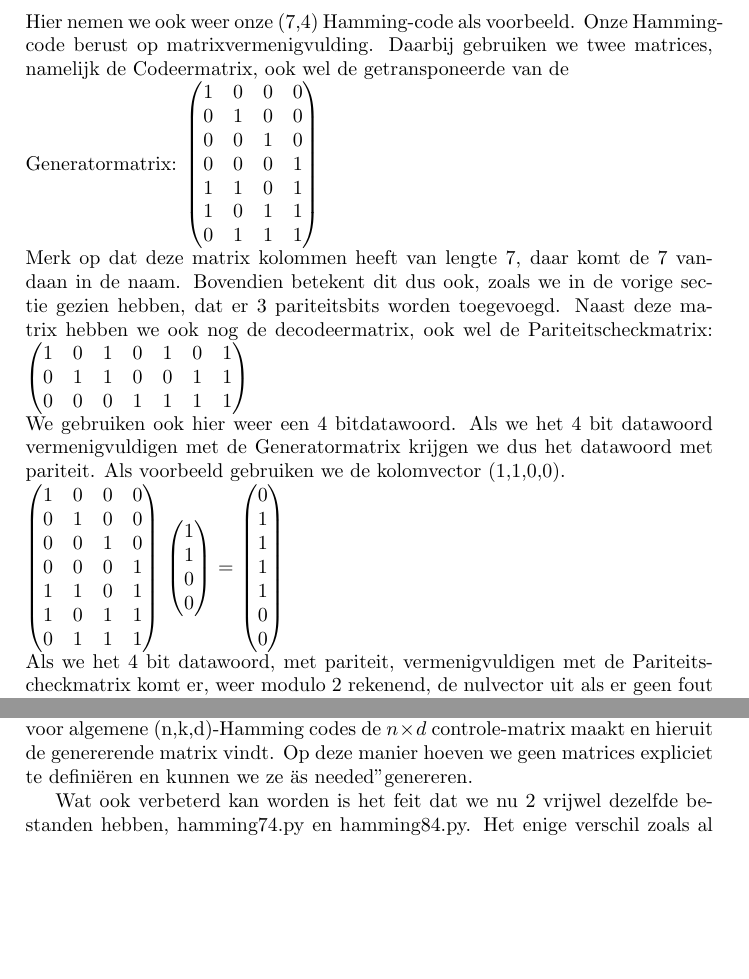
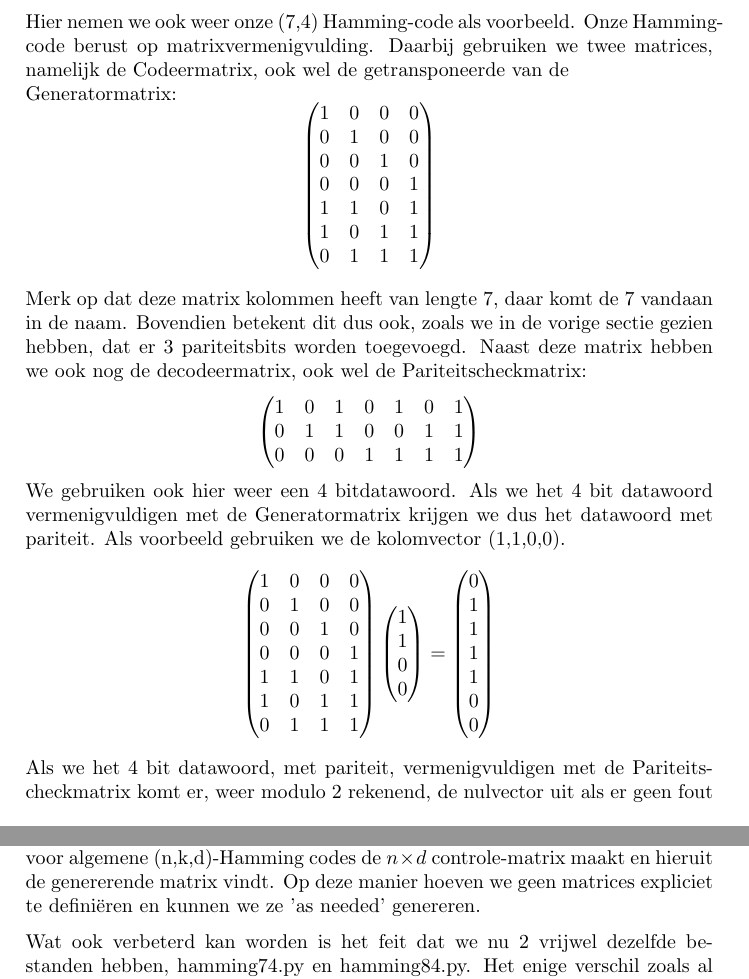
Before and after one commit to RobinvdGriend/hamming-code, a LaTeX document (docs/hamming-code.tex): two parts of pages 2 and 7 of 8, joined at a grey line, cut so that both start at the same text, the shorter picture padded with empty space. Compiled offline with pdfLaTeX.

Commit message:
Formatering gefixt in latex

```diff
--- a/docs/hamming-code.tex
+++ b/docs/hamming-code.tex
@@ -3,6 +3,8 @@
 \usepackage{mathtools}
 \usepackage{listings}
 \usepackage{graphicx}
+\usepackage[utf8]{inputenc}
+\usepackage{parskip}
 
 \lstset{language=Python}
 
@@ -24,7 +26,8 @@ We gebruiken databits met lengte 4, vandaar de 4 in de naam Hamming-code(7,4). W
 \subsection{Hamming-code met matrixvermenigvuldiging}
 Hier nemen we ook weer onze (7,4) Hamming-code als voorbeeld. Onze Hamming-code berust op matrixvermenigvulding. Daarbij gebruiken we twee matrices, namelijk de Codeermatrix, ook wel de getransponeerde van de \\
 Generatormatrix:
-$\begin{pmatrix}
+\begin{equation*}
+	\begin{pmatrix}
 		1&0&0&0 \\
 		0&1&0&0 \\
 		0&0&1&0 \\
@@ -33,18 +36,20 @@ $\begin{pmatrix}
 		1&0&1&1 \\
 		0&1&1&1
 	\end{pmatrix}
-$\\
+\end{equation*}
+
 Merk op dat deze matrix kolommen heeft van lengte 7, daar komt de 7 vandaan in de naam. Bovendien betekent dit dus ook, zoals we in de vorige sectie gezien hebben, dat er 3 pariteitsbits worden toegevoegd. Naast deze matrix hebben we ook nog de decodeermatrix, ook wel de Pariteitscheckmatrix:
-$\begin{pmatrix}
+\begin{equation*}
+	\begin{pmatrix}
 	1&0&1&0&1&0&1 \\
 	0&1&1&0&0&1&1 \\
 	0&0&0&1&1&1&1
-
 	\end{pmatrix}
-$\\
+\end{equation*}
 We gebruiken ook hier weer een 4 bitdatawoord.
 Als we het 4 bit datawoord vermenigvuldigen met de Generatormatrix krijgen we dus het datawoord met pariteit. Als voorbeeld gebruiken we de kolomvector (1,1,0,0).\\
-$\begin{pmatrix}
+\begin{equation*}
+	\begin{pmatrix}
 		1&0&0&0 \\
 		0&1&0&0 \\
 		0&0&1&0 \\
@@ -53,14 +58,14 @@ $\begin{pmatrix}
 		1&0&1&1 \\
 		0&1&1&1
 	\end{pmatrix}
-$
-$\begin{pmatrix}
+	\begin{pmatrix}
 		1\\1\\0\\0
 	\end{pmatrix}
-$
-= $\begin{pmatrix}
+	=
+	\begin{pmatrix}
 		0\\1\\1\\1\\1\\0\\0
 	\end{pmatrix}
-$
-\\Als we het 4 bit datawoord, met pariteit, vermenigvuldigen met de Pariteitscheckmatrix komt er, weer modulo 2 rekenend, de nulvector uit als er geen fout in zit. Zit er wel een fout in dat komt er een vector uit die aangeeft op welke plek de fout zit. Hieronder volgt het voorbeeld met de vector (0,1,1,1,1,0,0), oftewel de vector (1,1,0,0) waaraan we pariteit hebben toegevoegd.\\
-$\begin{pmatrix}
+\end{equation*}
+
+Als we het 4 bit datawoord, met pariteit, vermenigvuldigen met de Pariteitscheckmatrix komt er, weer modulo 2 rekenend, de nulvector uit als er geen fout in zit. Zit er wel een fout in dat komt er een vector uit die aangeeft op welke plek de fout zit. Hieronder volgt het voorbeeld met de vector (0,1,1,1,1,0,0), oftewel de vector (1,1,0,0) waaraan we pariteit hebben toegevoegd.
+\begin{equation*}
```
Also changed, not shown: docs/hamming-code.pdf, docs/hamming-code.tex (42 more changed lines), 2 other files. Lines whose indentation alone changed are shown as unchanged.
